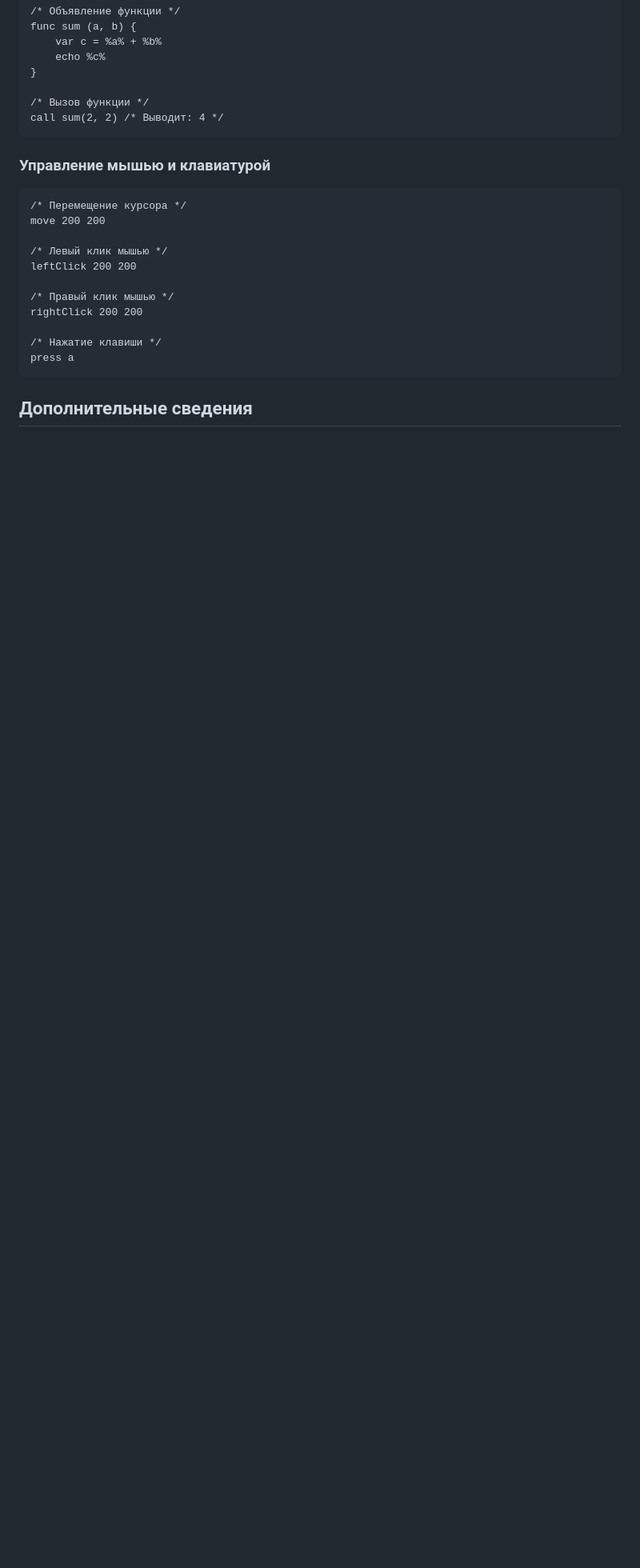
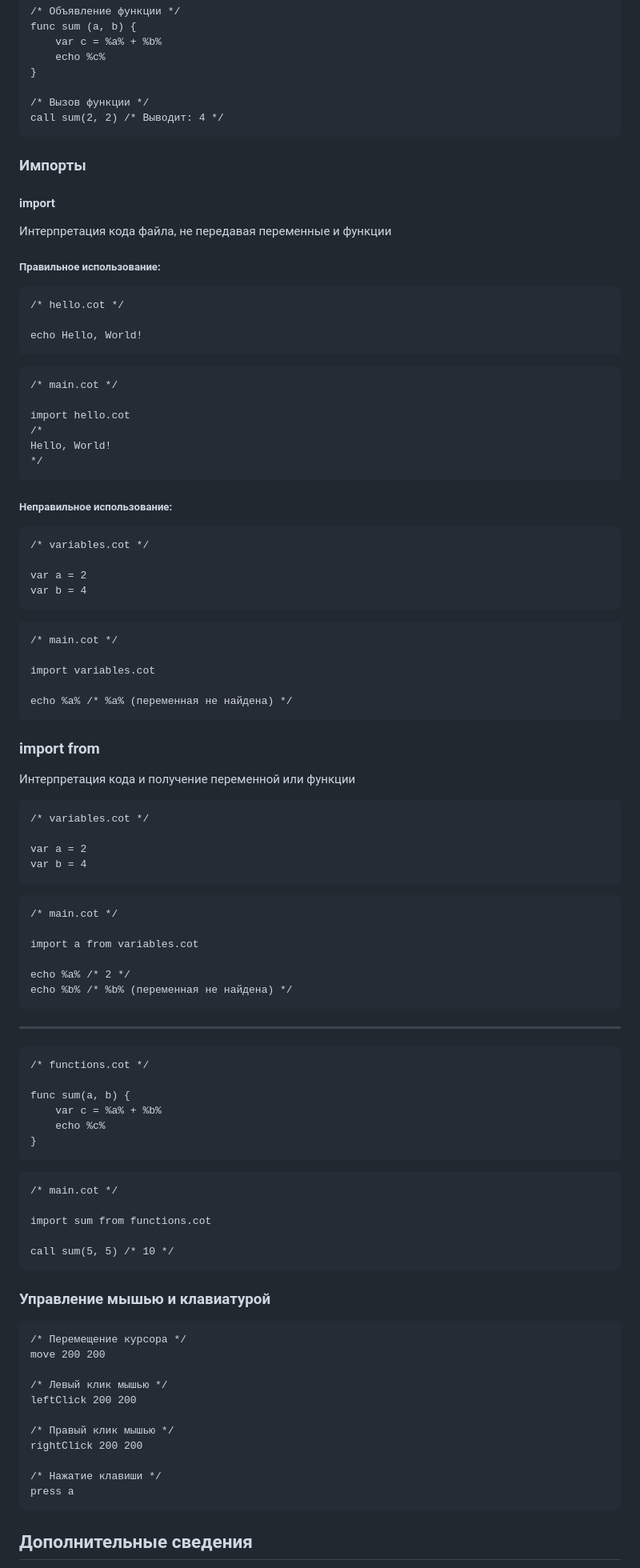
Before and after one commit to dimabreus/cotiara, a Markdown page: README.md, the part around the change printed below. Shown: that part at 80% size. Drawn GitHub-style; blank space fills up the shorter version.

Commit message:
added import

````diff
--- a/README.md
+++ b/README.md
@@ -128,6 +138,83 @@ func sum (a, b) {
 call sum(2, 2) /* Выводит: 4 */
 ```
 
+### Импорты
+
+#### import
+Интерпретация кода файла, не передавая переменные и функции
+
+##### Правильное использование:
+
+```cotiara
+/* hello.cot */
+
+echo Hello, World!
+```
+
+```cotiara
+/* main.cot */
+
+import hello.cot
+/*
+Hello, World!
+*/
+```
+
+##### Неправильное использование:
+
+```cotiara
+/* variables.cot */
+
+var a = 2
+var b = 4
+```
+
+```cotiara
+/* main.cot */
+
+import variables.cot
+
+echo %a% /* %a% (переменная не найдена) */
+```
+
+### import from
+Интерпретация кода и получение переменной или функции
+
+```cotiara
+/* variables.cot */
+
+var a = 2
+var b = 4
+```
+
+```cotiara
+/* main.cot */
+
+import a from variables.cot
+
+echo %a% /* 2 */
+echo %b% /* %b% (переменная не найдена) */
+```
+
+---
+
+```cotiara
+/* functions.cot */
+
+func sum(a, b) {
+    var c = %a% + %b%
+    echo %c%
+}
+```
+
+```cotiara
+/* main.cot */
+
+import sum from functions.cot
+
+call sum(5, 5) /* 10 */
+```
+
 ### Управление мышью и клавиатурой
 
 ```cotiara
````
Also changed, not shown: other parts of README.md (+10 -0 lines).
